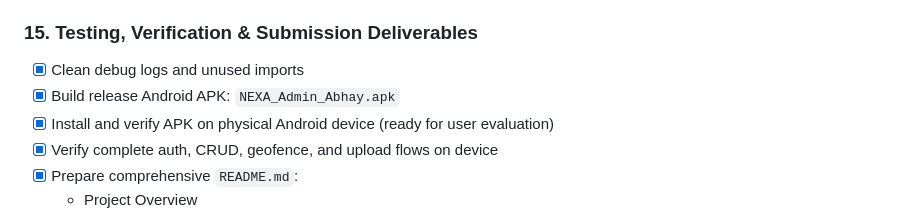
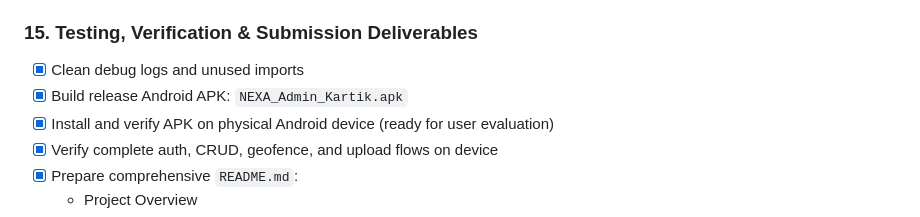
Before and after one commit to kartik23-2/nexa-admin-flutter-evaluation-Kartik, a Markdown page: PROGRESS.md, the part around the change. GitHub-like rendering.

Commit message:
docs: update deliverable name in README and PROGRESS tracking

```diff
--- a/PROGRESS.md
+++ b/PROGRESS.md
@@ -203,7 +203,7 @@ A comprehensive tracking checklist and execution guide based on the **NEXA Admin
 
 ### 15. Testing, Verification & Submission Deliverables
 - [x] Clean debug logs and unused imports
-- [x] Build release Android APK: `NEXA_Admin_Abhay.apk`
+- [x] Build release Android APK: `NEXA_Admin_Kartik.apk`
 - [x] Install and verify APK on physical Android device (ready for user evaluation)
 - [x] Verify complete auth, CRUD, geofence, and upload flows on device
 - [x] Prepare comprehensive `README.md`:
```
